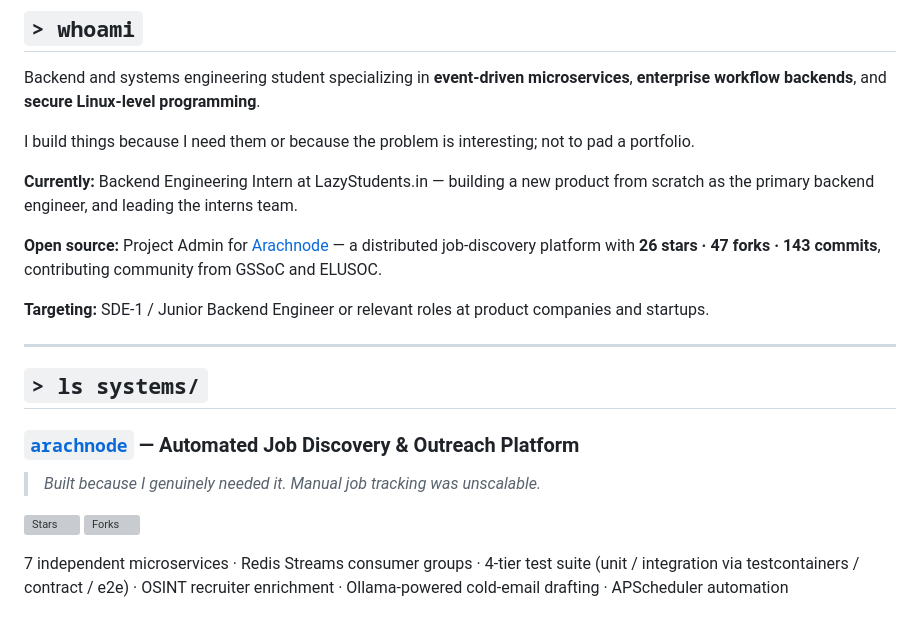
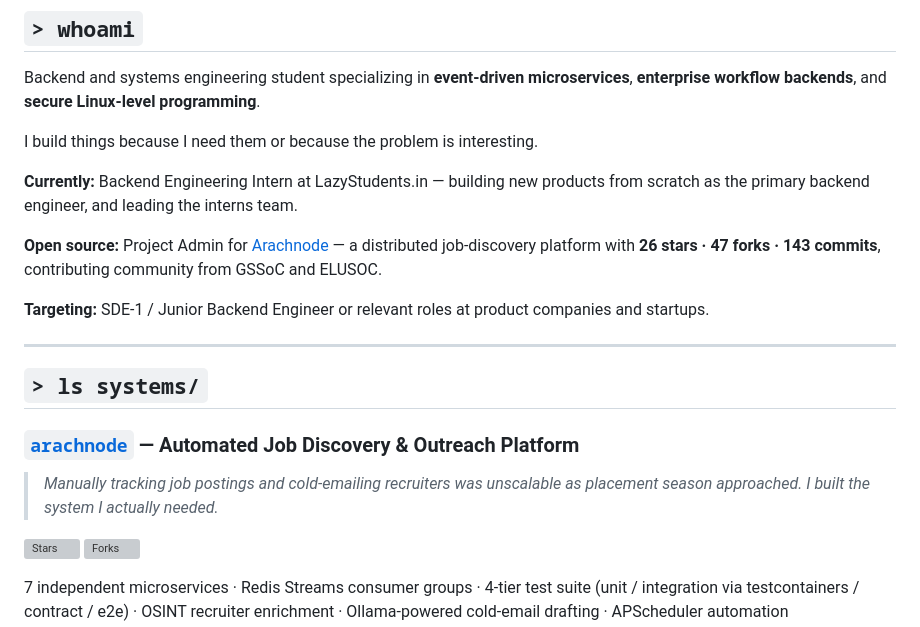
Before and after one commit to sharmavaibhav31/sharmavaibhav31, a Markdown page: README.md, the part around the change. Rendered like a GitHub page; grey boxes are pictures that could not be loaded.

Commit message:
updated readme project content

```diff
--- a/README.md
+++ b/README.md
@@ -31,9 +31,9 @@ B.E. Computer Science & Engineering · MITE · 2027 · CGPA 9.43
 
 Backend and systems engineering student specializing in **event-driven microservices**, **enterprise workflow backends**, and **secure Linux-level programming**.
 
-I build things because I need them or because the problem is interesting; not to pad a portfolio.
+I build things because I need them or because the problem is interesting.
 
-**Currently:** Backend Engineering Intern at LazyStudents.in — building a new product from scratch as the primary backend engineer, and leading the interns team.
+**Currently:** Backend Engineering Intern at LazyStudents.in — building new products from scratch as the primary backend engineer, and leading the interns team.
 
 **Open source:** Project Admin for [Arachnode](https://github.com/sharmavaibhav31/arachnode) — a distributed job-discovery platform with **26 stars · 47 forks · 143 commits**, contributing community from GSSoC and ELUSOC.
 
@@ -44,7 +44,7 @@ I build things because I need them or because the problem is interesting; not to
 ## `> ls systems/`
 
 ### [`arachnode`](https://github.com/sharmavaibhav31/arachnode) — Automated Job Discovery & Outreach Platform
-> *Built because I genuinely needed it. Manual job tracking was unscalable.*
+> *Manually tracking job postings and cold-emailing recruiters was unscalable as placement season approached. I built the system I actually needed.*
 
 ![Stars](https://img.shields.io/github/stars/sharmavaibhav31/arachnode?color=00e676&style=flat-square&labelColor=111111)
 ![Forks](https://img.shields.io/github/forks/sharmavaibhav31/arachnode?color=00e676&style=flat-square&labelColor=111111)
```
